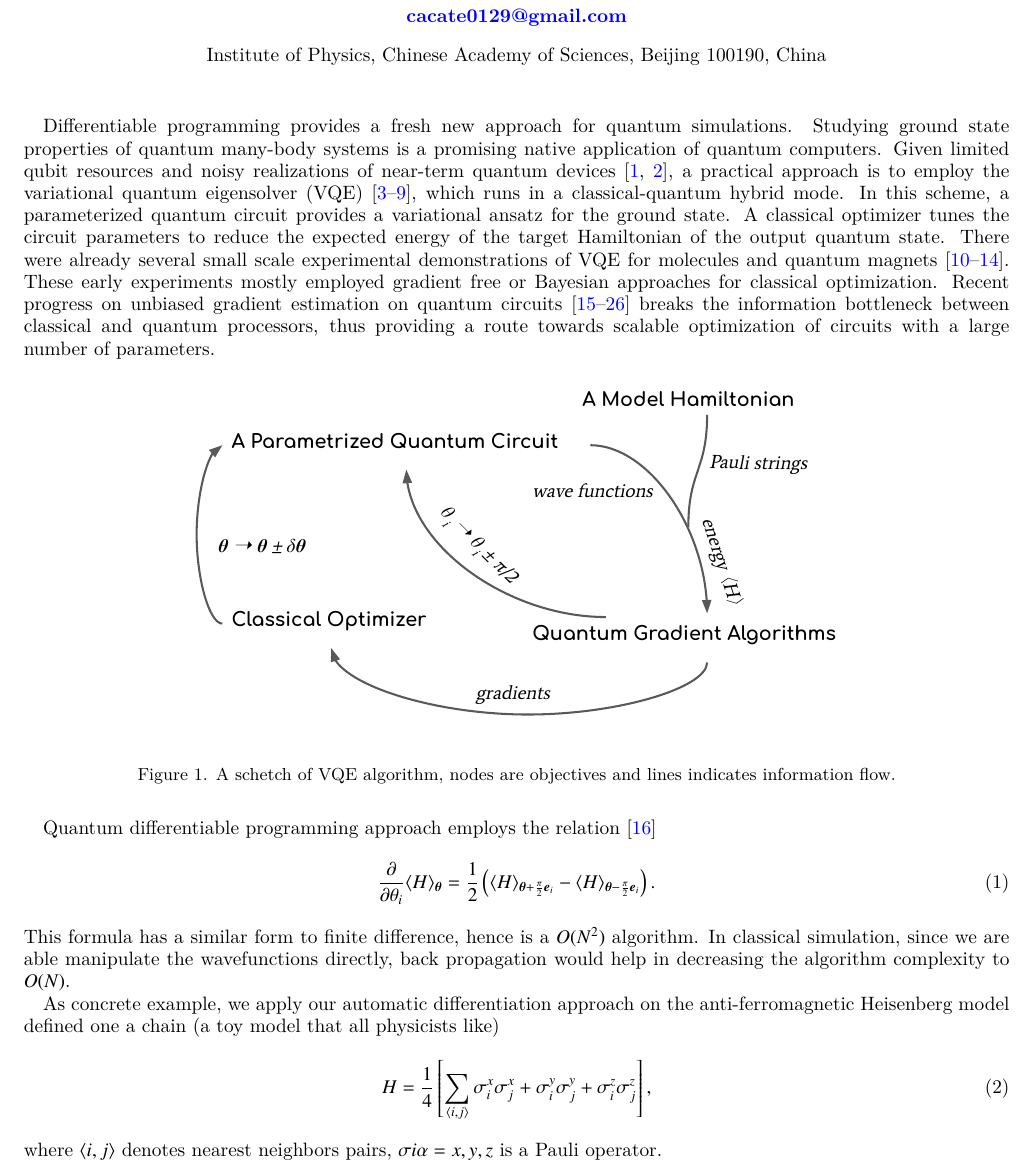
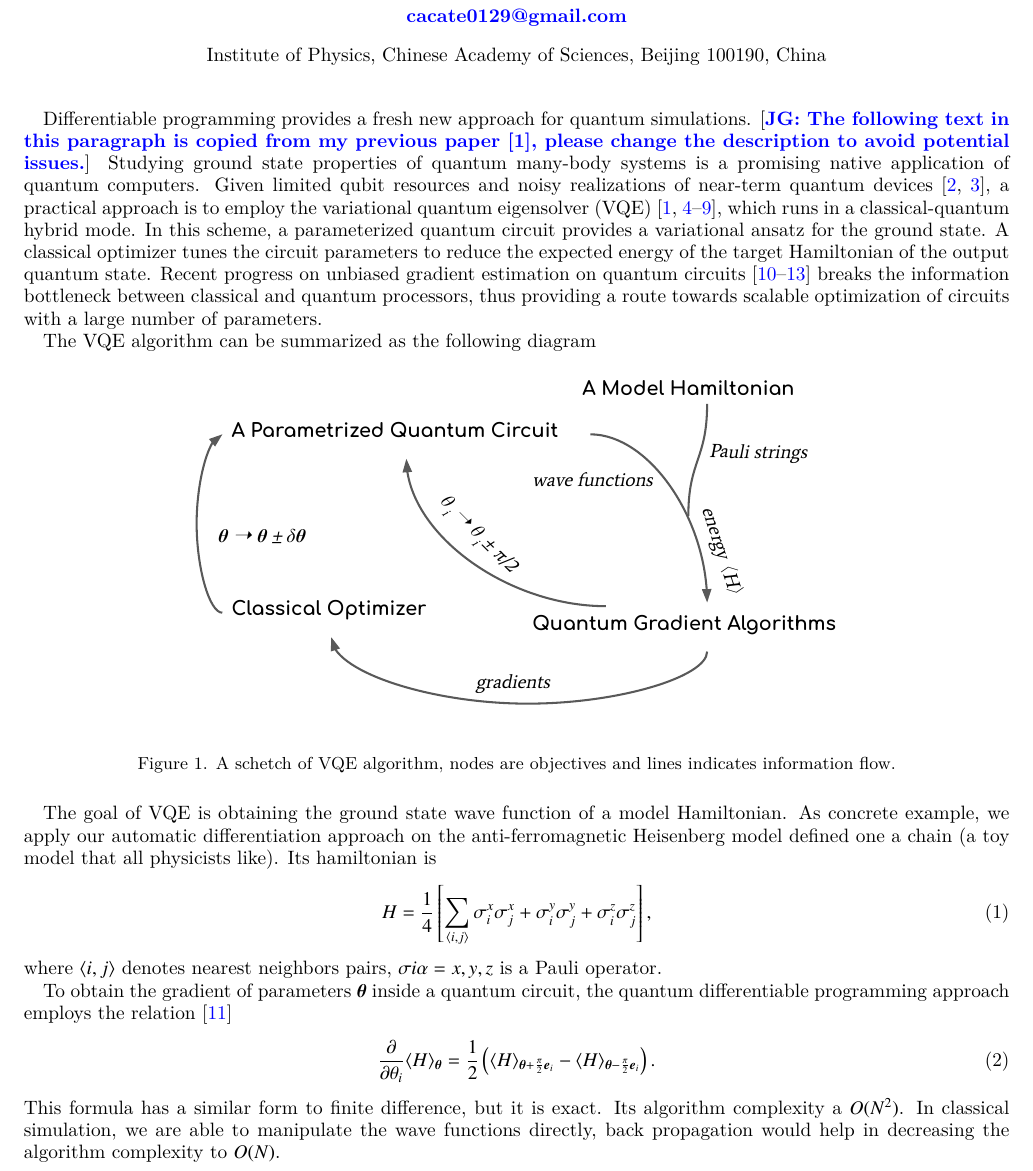
Before and after one commit to FluxML/YaoFlux.jl, a LaTeX paper (docs/quantum.tex): part of page 1 of 3, cut so that both start at the same text. Compiled offline with XeLaTeX.

Commit message:
update paper

```diff
--- a/docs/quantum.tex
+++ b/docs/quantum.tex
@@ -145,9 +145,11 @@
 \vspace{0.5cm}
 
 Differentiable programming provides a fresh new approach for quantum simulations.
+\blue{The following text in this paragraph is copied from my previous paper~\cite{Liu2019}, please change the description to avoid potential issues.}
 Studying ground state properties of quantum many-body systems is a promising native application of quantum computers. Given limited qubit resources and noisy realizations of near-term quantum  devices~\cite{Preskill2018, Boixo2018}, a practical approach is to employ the variational quantum eigensolver (VQE)~\cite{Peruzzo2014, Jarrod2016, Wecker2015a, Wecker2015b, McArdle2018, Cao2018, Liu2019}, which runs in a classical-quantum hybrid mode.
-In this scheme, a parameterized quantum circuit provides a variational ansatz for the ground state. A classical optimizer tunes the circuit parameters to reduce the expected energy of the target Hamiltonian of the output quantum state. There were already several small scale experimental demonstrations of VQE for molecules and quantum magnets~\cite{Shen2017, OMalley2016, Kandala2017,Colless2018, Hempel2018}. These early experiments mostly employed gradient free or Bayesian approaches for classical optimization. Recent progress on unbiased gradient estimation on quantum circuits~\cite{Li2017a, Mitarai2018, Liu2018, Verdon2018, Schuld2018, Javier2018, Bergholm2018, Guerreschi2017,Farhi2018,Romero2018,Harrow2019,Dallaire2018} breaks the information bottleneck between classical and quantum processors, thus
-providing a route towards scalable optimization of circuits with a large number of parameters.
+In this scheme, a parameterized quantum circuit provides a variational ansatz for the ground state. A classical optimizer tunes the circuit parameters to reduce the expected energy of the target Hamiltonian of the output quantum state. Recent progress on unbiased gradient estimation on quantum circuits~\cite{Li2017a, Mitarai2018, Liu2018,Nakanishi2019} breaks the information bottleneck between classical and quantum processors, thus providing a route towards scalable optimization of circuits with a large number of parameters.
+
+The VQE algorithm can be summarized as the following diagram
 \begin{figure}[H]
     \begin{center}
         \includegraphics[width=0.7\columnwidth,trim={0cm 0.5cm 0cm 1cm},clip]{images/VQE-algo.pdf}
@@ -155,18 +157,20 @@ providing a route towards scalable optimization of circuits with a large number
     \caption{A schetch of VQE algorithm, nodes are objectives and lines indicates information flow.}\label{fig-vqe}
 \end{figure}
 
-Quantum differentiable programming approach employs the relation~\cite{Mitarai2018}
-\begin{equation}\label{eq-grad}
-    \frac \partial{\partial \theta_i}\<H\>_{\vtheta} = \frac 1 2\left( \langle {H} \rangle_{\vtheta+ \frac \pi 2 \boldsymbol{e}_i} - \langle {H} \rangle_{\vtheta- \frac \pi 2 \boldsymbol{e}_i}\right).
-\end{equation}
-This formula has a similar form to finite difference, hence is a $O(N^2)$ algorithm. In classical simulation, since we are able manipulate the wavefunctions directly, back propagation would help in decreasing the algorithm complexity to $O(N)$.
-
-As concrete example, we apply our automatic differentiation approach on the anti-ferromagnetic Heisenberg model defined one a chain (a toy model that all physicists like)
+The goal of VQE is obtaining the ground state wave function of a model Hamiltonian.
+As concrete example, we apply our automatic differentiation approach on the anti-ferromagnetic Heisenberg model defined one a chain (a toy model that all physicists like). Its hamiltonian is
 \begin{align}
     H = \frac 1 4 \left[\sum\limits_{\<i,j\>}\sigmai{i}{x} \sigmai{j}{x}+\sigmai{i}{y}\sigmai{j}{y}+\sigmai{i}{z}\sigmai{j}{z}\right],
     \label{eq:heisenberg}
 \end{align}
 where $\<i,j \>$ denotes nearest neighbors pairs, $\sigma{i}{\alpha=x, y, z}$ is a Pauli operator.
+
+To obtain the gradient of parameters $\vtheta$ inside a quantum circuit, the quantum differentiable programming approach employs the relation~\cite{Mitarai2018}
+\begin{equation}\label{eq-grad}
+    \frac \partial{\partial \theta_i}\<H\>_{\vtheta} = \frac 1 2\left( \langle {H} \rangle_{\vtheta+ \frac \pi 2 \boldsymbol{e}_i} - \langle {H} \rangle_{\vtheta- \frac \pi 2 \boldsymbol{e}_i}\right).
+\end{equation}
+This formula has a similar form to finite difference, but it is exact. Its algorithm complexity a $O(N^2)$.
+In classical simulation, we are able to manipulate the wave functions directly, back propagation would help in decreasing the algorithm complexity to $O(N)$.
 
 \begin{jcode}
 using Yao
```
Also changed, not shown: docs/quantum.pdf, docs/quantum.tex (2 more changed lines).
